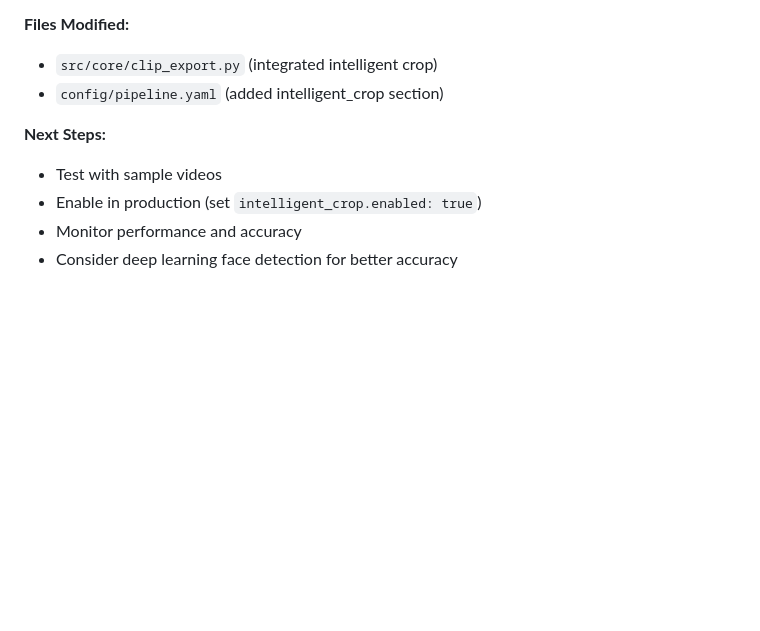
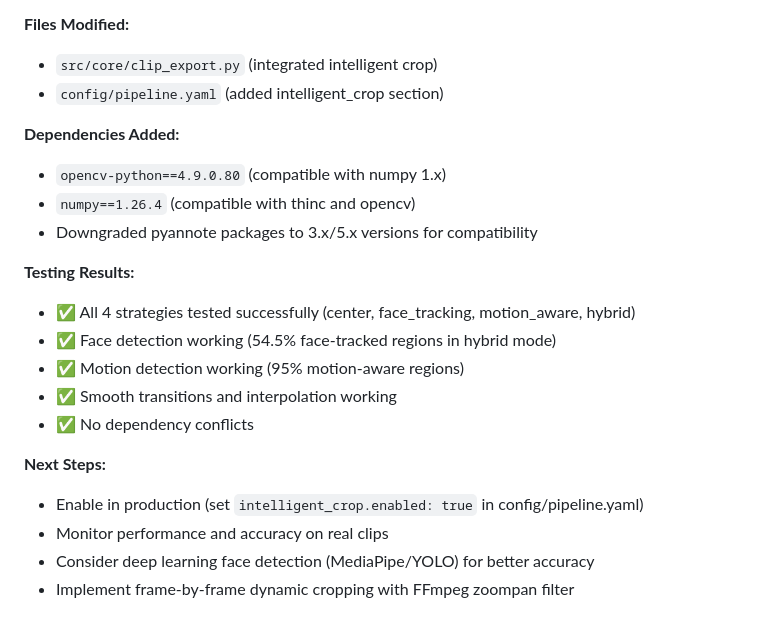
Before and after one commit to ramcana/ai-ewg, a Markdown page: ROADMAP.md, the part around the change. Rendered like a GitHub page; blank space fills up the shorter version.

Commit message:
Update ROADMAP with intelligent crop testing results

```diff
--- a/ROADMAP.md
+++ b/ROADMAP.md
@@ -568,8 +568,20 @@ Implemented intelligent video cropping for clip generation:
 - `src/core/clip_export.py` (integrated intelligent crop)
 - `config/pipeline.yaml` (added intelligent_crop section)
 
+**Dependencies Added:**
+- `opencv-python==4.9.0.80` (compatible with numpy 1.x)
+- `numpy==1.26.4` (compatible with thinc and opencv)
+- Downgraded pyannote packages to 3.x/5.x versions for compatibility
+
+**Testing Results:**
+- ✅ All 4 strategies tested successfully (center, face_tracking, motion_aware, hybrid)
+- ✅ Face detection working (54.5% face-tracked regions in hybrid mode)
+- ✅ Motion detection working (95% motion-aware regions)
+- ✅ Smooth transitions and interpolation working
+- ✅ No dependency conflicts
+
 **Next Steps:**
-- Test with sample videos
-- Enable in production (set `intelligent_crop.enabled: true`)
-- Monitor performance and accuracy
-- Consider deep learning face detection for better accuracy
+- Enable in production (set `intelligent_crop.enabled: true` in config/pipeline.yaml)
+- Monitor performance and accuracy on real clips
+- Consider deep learning face detection (MediaPipe/YOLO) for better accuracy
+- Implement frame-by-frame dynamic cropping with FFmpeg zoompan filter
```
